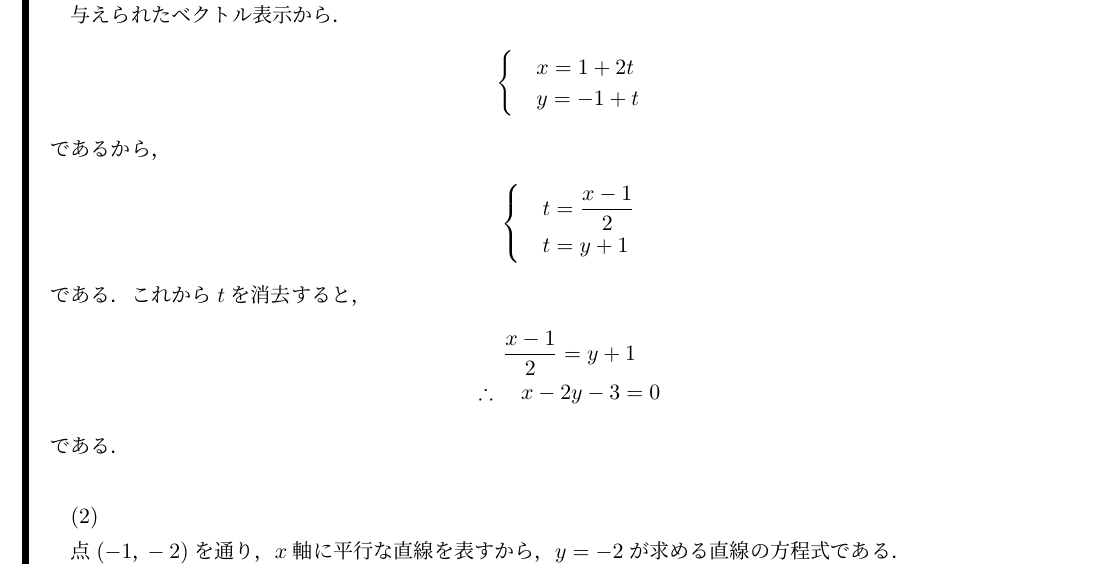
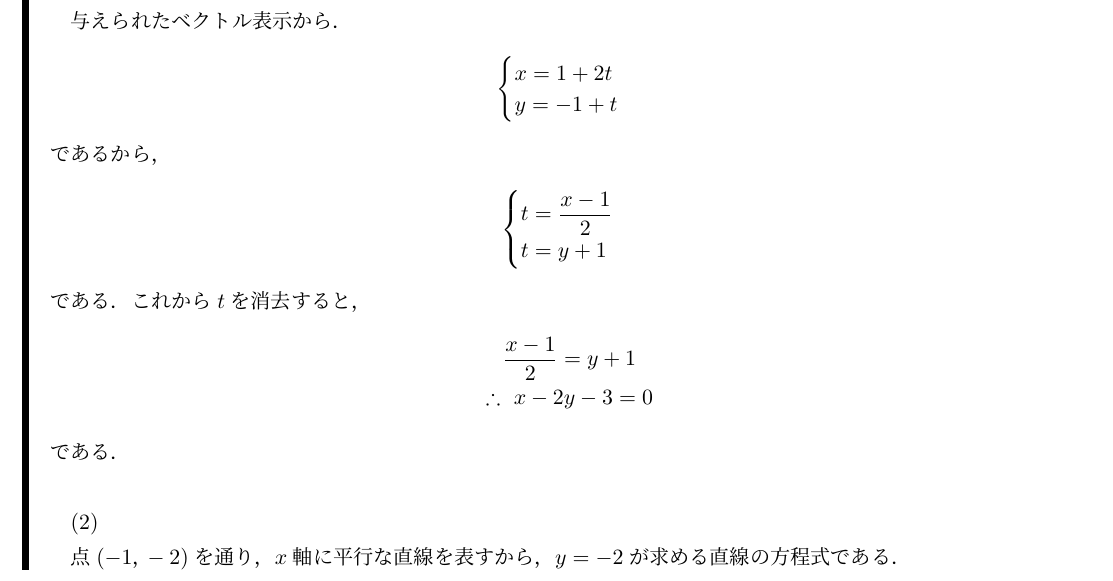
Before and after one commit to the-team-of-making-mathematics-texts/senkei-daisuu-saito-answers, a LaTeX document (kaitou.tex): part of page 7 of 56 before the commit and part of page 5 of 54 after it, cut so that both start at the same text. Compiled offline with upLaTeX and dvipdfmx.

Commit message:
ページを調整．

```diff
--- a/kaitou.tex
+++ b/kaitou.tex
@@ -210,21 +207,21 @@
 			与えられたベクトル表示から．
 			\begin{align*}
 				\begin{cases}
-					&x=1+2t \\
-					&y=-1+t
+					x=1+2t \\
+					y=-1+t
 				\end{cases}
 			\end{align*}
 			であるから，
 			\begin{align*}
 				\begin{cases}
-					&t=\frac{x-1}{2} \\
-					&t=y+1
+					t=\frac{x-1}{2} \\
+					t=y+1
 				\end{cases}
 			\end{align*}
 			である．これから$t$を消去すると，
 			\begin{gather*}
 				\frac{x-1}{2} = y+1 \\
-				\therefore \quad x-2y-3 =0
+				\therefore ~ x-2y-3 =0
 			\end{gather*}
 			である．\\
 
```
Also changed, not shown: kaitou.tex (9 more changed lines).
